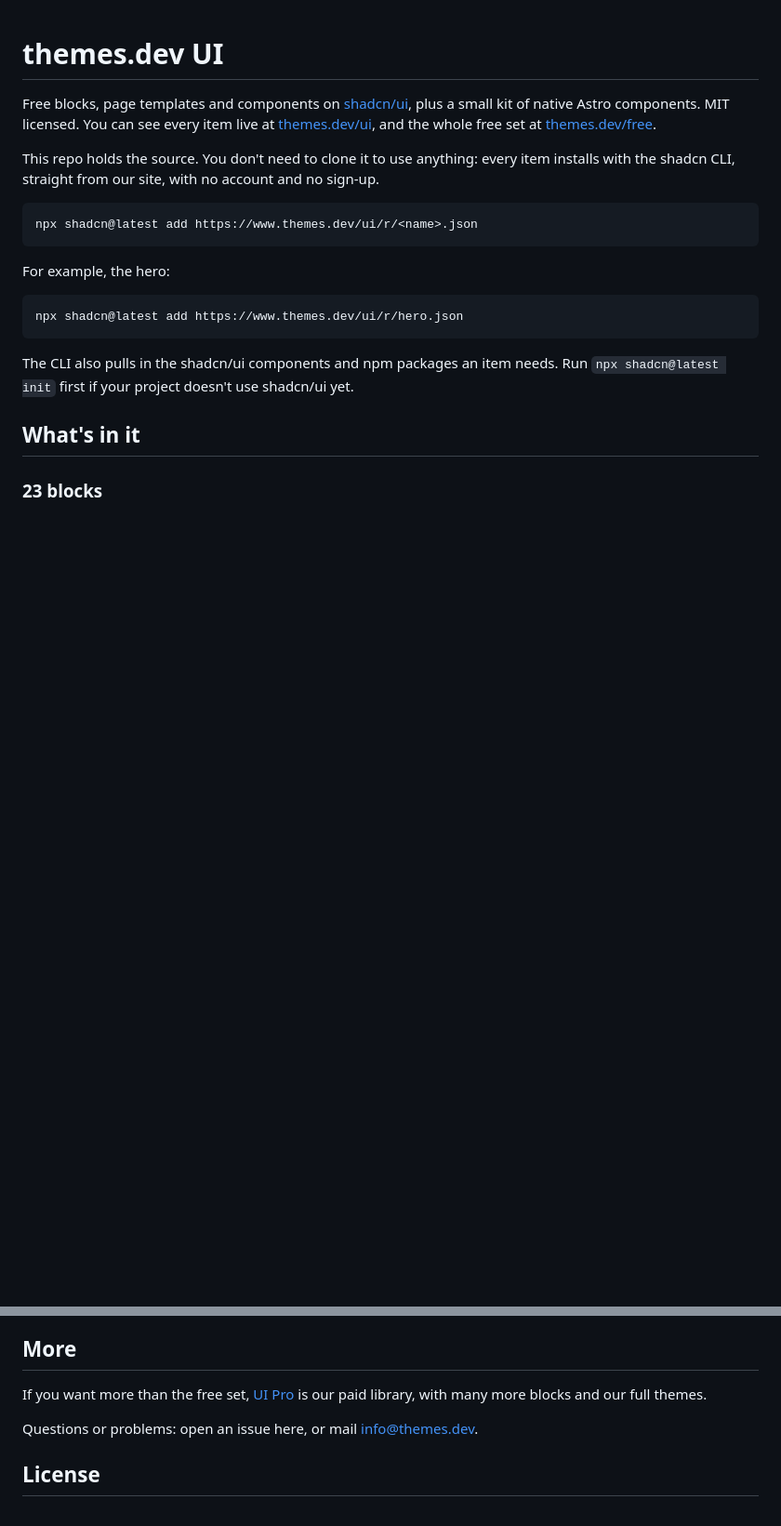
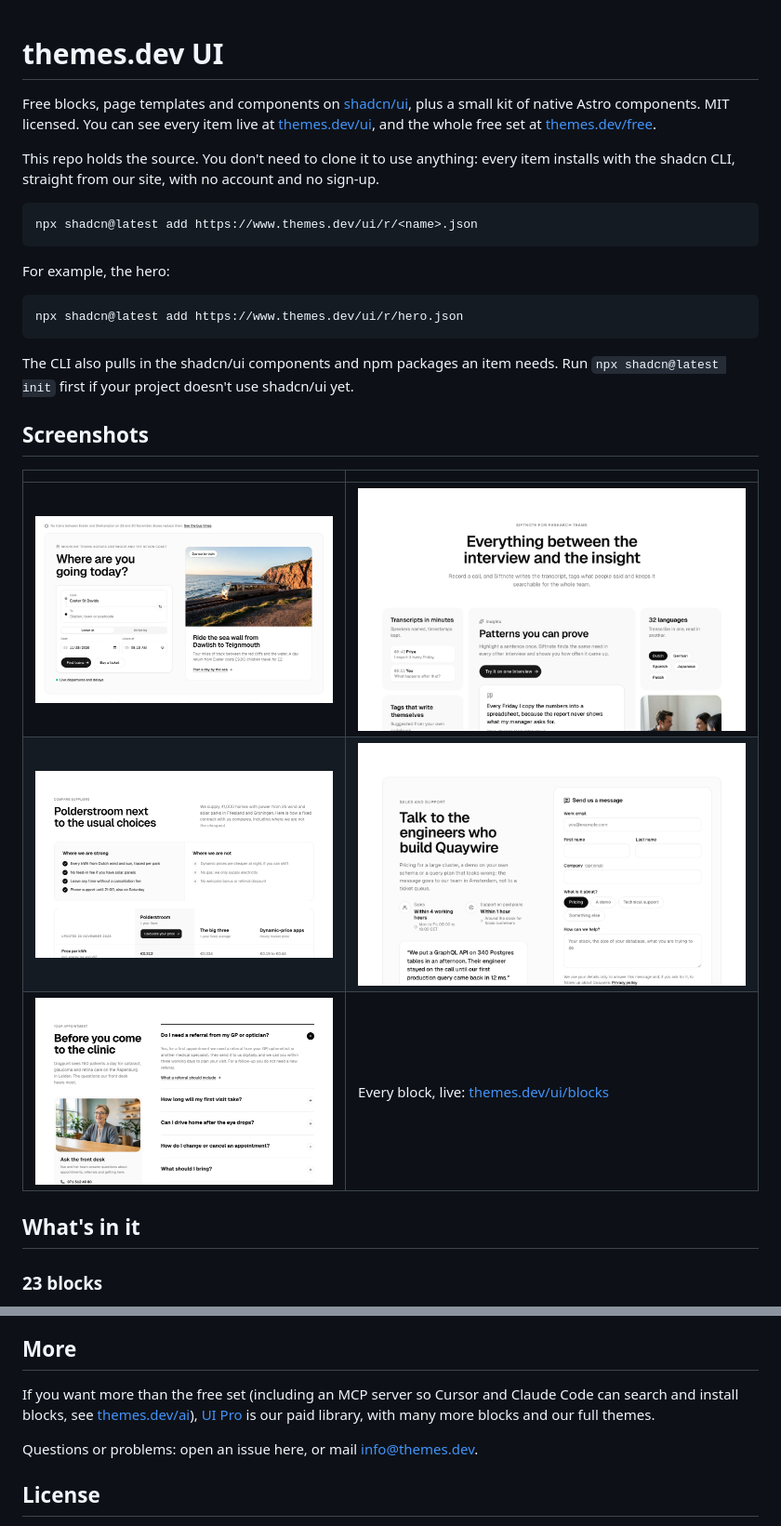
Before and after one commit to themesdev/ui, a Markdown page: README.md, 2 parts joined by grey strips. Shown at 93% size. Rendered like a GitHub page; pictures changed too: docs/screenshots/comparison-table.png (added), docs/screenshots/contact-form.png (added), docs/screenshots/faq.png (added); blank space fills up the shorter version.

Commit message:
README: screenshots and tracked links to themes.dev
Co-Authored-By: Claude Sonnet 5.5 <noreply@anthropic.com>

```diff
--- a/README.md
+++ b/README.md
@@ -19,6 +19,14 @@ npx shadcn@latest add https://www.themes.dev/ui/r/hero.json
 
 The CLI also pulls in the shadcn/ui components and npm packages an item needs. Run `npx shadcn@latest init` first if
 your project doesn't use shadcn/ui yet.
+
+## Screenshots
+
+| | |
+| --- | --- |
+| ![Hero with a journey planner](docs/screenshots/hero.png) | ![Feature grid](docs/screenshots/feature-grid.png) |
+| ![Comparison table](docs/screenshots/comparison-table.png) | ![Contact form](docs/screenshots/contact-form.png) |
+| ![FAQ](docs/screenshots/faq.png) | Every block, live: [themes.dev/ui/blocks](https://www.themes.dev/ui/blocks/?ref=github-free) |
 
 ## What's in it
 
@@ -107,7 +115,7 @@ images load wherever you install a block. Swap them for your own.
 
 ## More
 
-If you want more than the free set, [UI Pro](https://www.themes.dev/pricing/) is our paid library, with many more
+If you want more than the free set (including an MCP server so Cursor and Claude Code can search and install blocks, see [themes.dev/ai](https://www.themes.dev/ai/?ref=github-free)), [UI Pro](https://www.themes.dev/pricing/?ref=github-free) is our paid library, with many more
 blocks and our full themes.
 
 Questions or problems: open an issue here, or mail info@themes.dev.
```
Also changed, not shown: other parts of README.md (+2 -2 lines).
